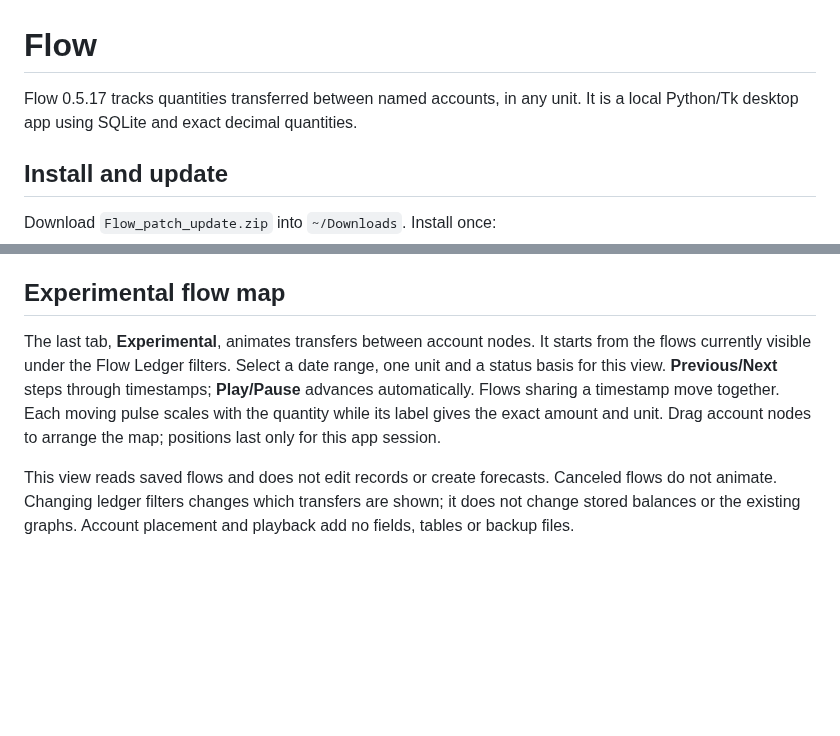
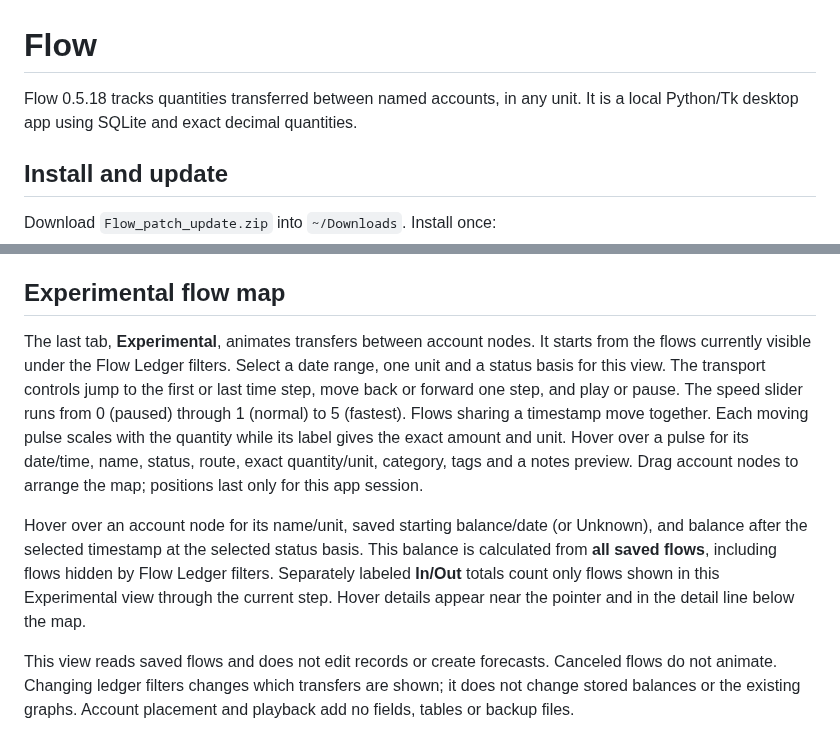
Before and after one commit to jim-lewis-dev/flow, a Markdown page: README.md, 2 parts joined by grey strips. Rendered like a GitHub page; blank space fills up the shorter version.

Commit message:
Improve experimental playback controls and hover details

```diff
--- a/README.md
+++ b/README.md
@@ -1,6 +1,6 @@
 # Flow
 
-Flow 0.5.17 tracks quantities transferred between named accounts, in any unit. It is a local Python/Tk desktop app using SQLite and exact decimal quantities.
+Flow 0.5.18 tracks quantities transferred between named accounts, in any unit. It is a local Python/Tk desktop app using SQLite and exact decimal quantities.
 
 ## Install and update
 
@@ -158,7 +158,9 @@ Hover near a line to see its account, exact quantity and units. Overlapping line
 
 ## Experimental flow map
 
-The last tab, **Experimental**, animates transfers between account nodes. It starts from the flows currently visible under the Flow Ledger filters. Select a date range, one unit and a status basis for this view. **Previous/Next** steps through timestamps; **Play/Pause** advances automatically. Flows sharing a timestamp move together. Each moving pulse scales with the quantity while its label gives the exact amount and unit. Drag account nodes to arrange the map; positions last only for this app session.
+The last tab, **Experimental**, animates transfers between account nodes. It starts from the flows currently visible under the Flow Ledger filters. Select a date range, one unit and a status basis for this view. The transport controls jump to the first or last time step, move back or forward one step, and play or pause. The speed slider runs from 0 (paused) through 1 (normal) to 5 (fastest). Flows sharing a timestamp move together. Each moving pulse scales with the quantity while its label gives the exact amount and unit. Hover over a pulse for its date/time, name, status, route, exact quantity/unit, category, tags and a notes preview. Drag account nodes to arrange the map; positions last only for this app session.
+
+Hover over an account node for its name/unit, saved starting balance/date (or Unknown), and balance after the selected timestamp at the selected status basis. This balance is calculated from **all saved flows**, including flows hidden by Flow Ledger filters. Separately labeled **In/Out** totals count only flows shown in this Experimental view through the current step. Hover details appear near the pointer and in the detail line below the map.
 
 This view reads saved flows and does not edit records or create forecasts. Canceled flows do not animate. Changing ledger filters changes which transfers are shown; it does not change stored balances or the existing graphs. Account placement and playback add no fields, tables or backup files.
 
```
Also changed, not shown: docs/model_review.md (+3 -1 lines), docs/specification.md (+1 -1 lines), docs/Flow_Clipboard_1280.png, docs/Flow_Clipboard_1920.png, docs/Flow_Experimental_1280.png, docs/Flow_Experimental_1920.png, 12 other files.
